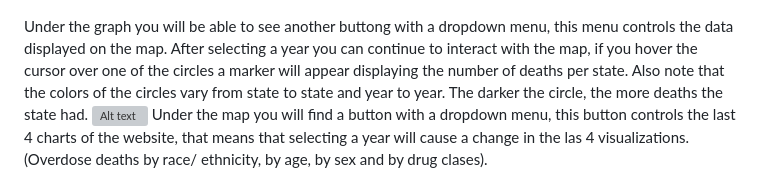
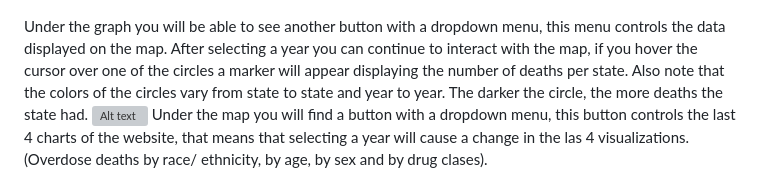
Before and after one commit to rene22m/Project_No.3, a Markdown page: README.md, the part around the change. Rendered like a GitHub page; grey boxes are pictures that could not be loaded.

```diff
--- a/README.md
+++ b/README.md
@@ -19,7 +19,7 @@ In doing so the bar charts shown will change depending on the selected drug.
 Remember you can filter by both drug and year.
 ![Alt text](image-1.png)
 
-Under the graph you will be able to see another buttong with a dropdown menu, this menu controls the data displayed on the map.
+Under the graph you will be able to see another button with a dropdown menu, this menu controls the data displayed on the map.
 After selecting a year you can continue to interact with the map, if you hover the cursor over one of the circles a marker will appear displaying the number of deaths per state. Also note that the colors of the circles vary from state to state and year to year. The darker the circle, the more deaths the state had.
 ![Alt text](image-2.png)
 Under the map you will find a button with a dropdown menu, this button controls the last 4 charts of the website, that means that selecting a year will cause a change in the las 4 visualizations. (Overdose deaths by race/ ethnicity, by age, by sex and by drug clases).
```
